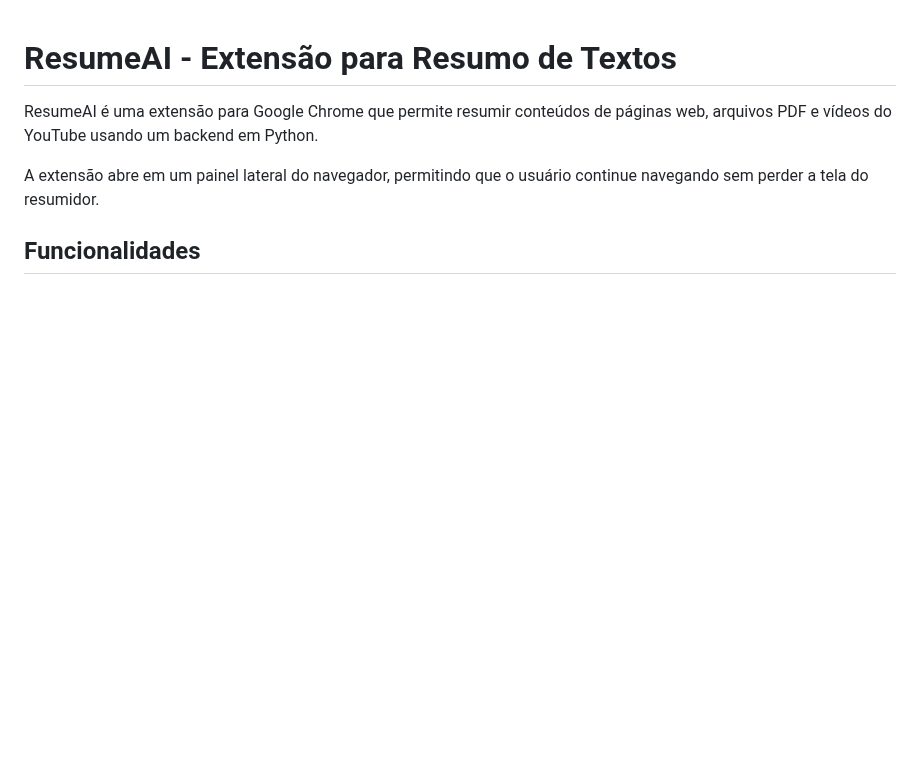
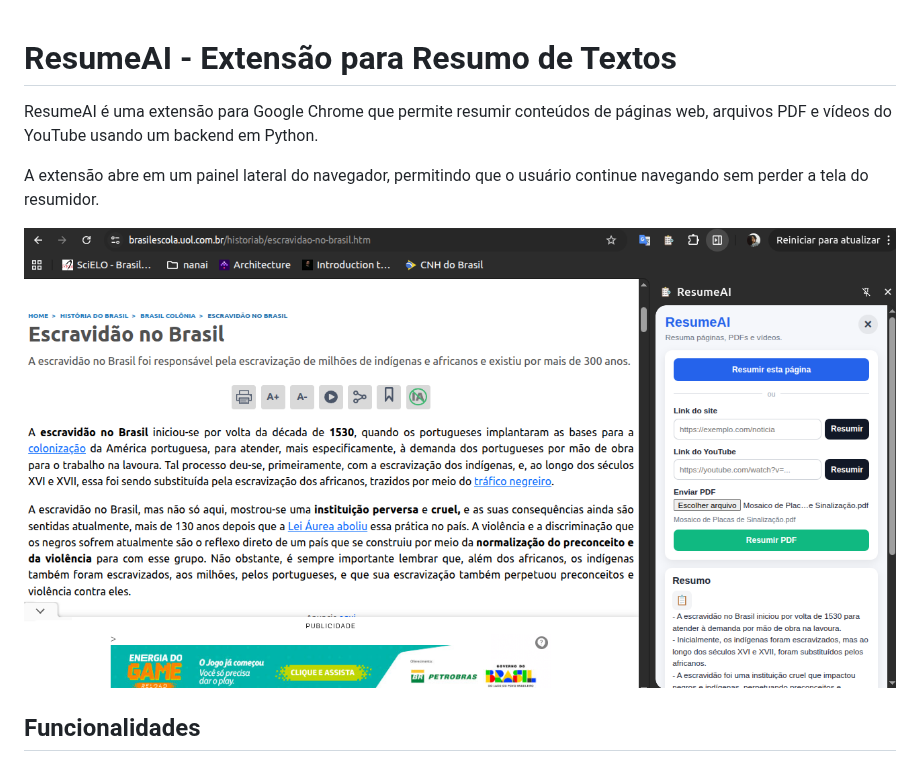
Before and after one commit to vitoriadaamasceno/resumeai, a Markdown page: README.md, the part around the change. Rendered like a GitHub page; pictures changed too: image.png (added); blank space fills up the shorter version.

Commit message:
add readme and adjust

```diff
--- a/README.md
+++ b/README.md
@@ -3,6 +3,8 @@
 ResumeAI é uma extensão para Google Chrome que permite resumir conteúdos de páginas web, arquivos PDF e vídeos do YouTube usando um backend em Python.
 
 A extensão abre em um painel lateral do navegador, permitindo que o usuário continue navegando sem perder a tela do resumidor.
+
+![alt text](image.png)
 
 ## Funcionalidades
 
```
